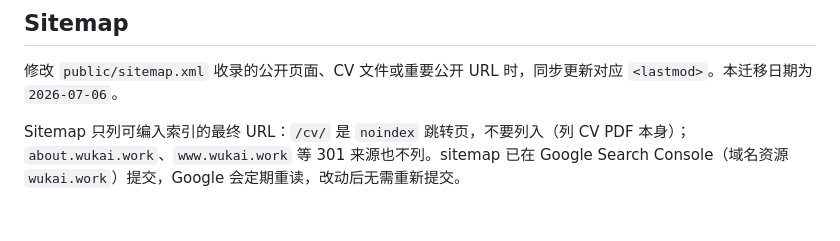
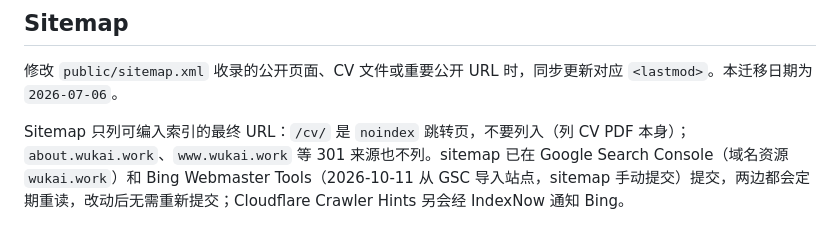
Before and after one commit to kaiwu-astro/kaiwu-astro.github.io, a Markdown page: docs/content.md, the part around the change. Drawn GitHub-style.

Commit message:
Record Bing Webmaster Tools sitemap submission
Co-Authored-By: Claude Opus 5.5 <noreply@anthropic.com>
Claude-Session: https://claude.ai/code/session_01NupeL3s9HBybN9S28WByzp

```diff
--- a/docs/content.md
+++ b/docs/content.md
@@ -45,4 +45,4 @@ ADS_API_TOKEN=... npm run update:publications
 
 修改 `public/sitemap.xml` 收录的公开页面、CV 文件或重要公开 URL 时，同步更新对应 `<lastmod>`。本迁移日期为 `2026-07-06`。
 
-Sitemap 只列可编入索引的最终 URL：`/cv/` 是 `noindex` 跳转页，不要列入（列 CV PDF 本身）；`about.wukai.work`、`www.wukai.work` 等 301 来源也不列。sitemap 已在 Google Search Console（域名资源 `wukai.work`）提交，Google 会定期重读，改动后无需重新提交。
+Sitemap 只列可编入索引的最终 URL：`/cv/` 是 `noindex` 跳转页，不要列入（列 CV PDF 本身）；`about.wukai.work`、`www.wukai.work` 等 301 来源也不列。sitemap 已在 Google Search Console（域名资源 `wukai.work`）和 Bing Webmaster Tools（2026-10-11 从 GSC 导入站点，sitemap 手动提交）提交，两边都会定期重读，改动后无需重新提交；Cloudflare Crawler Hints 另会经 IndexNow 通知 Bing。
```
